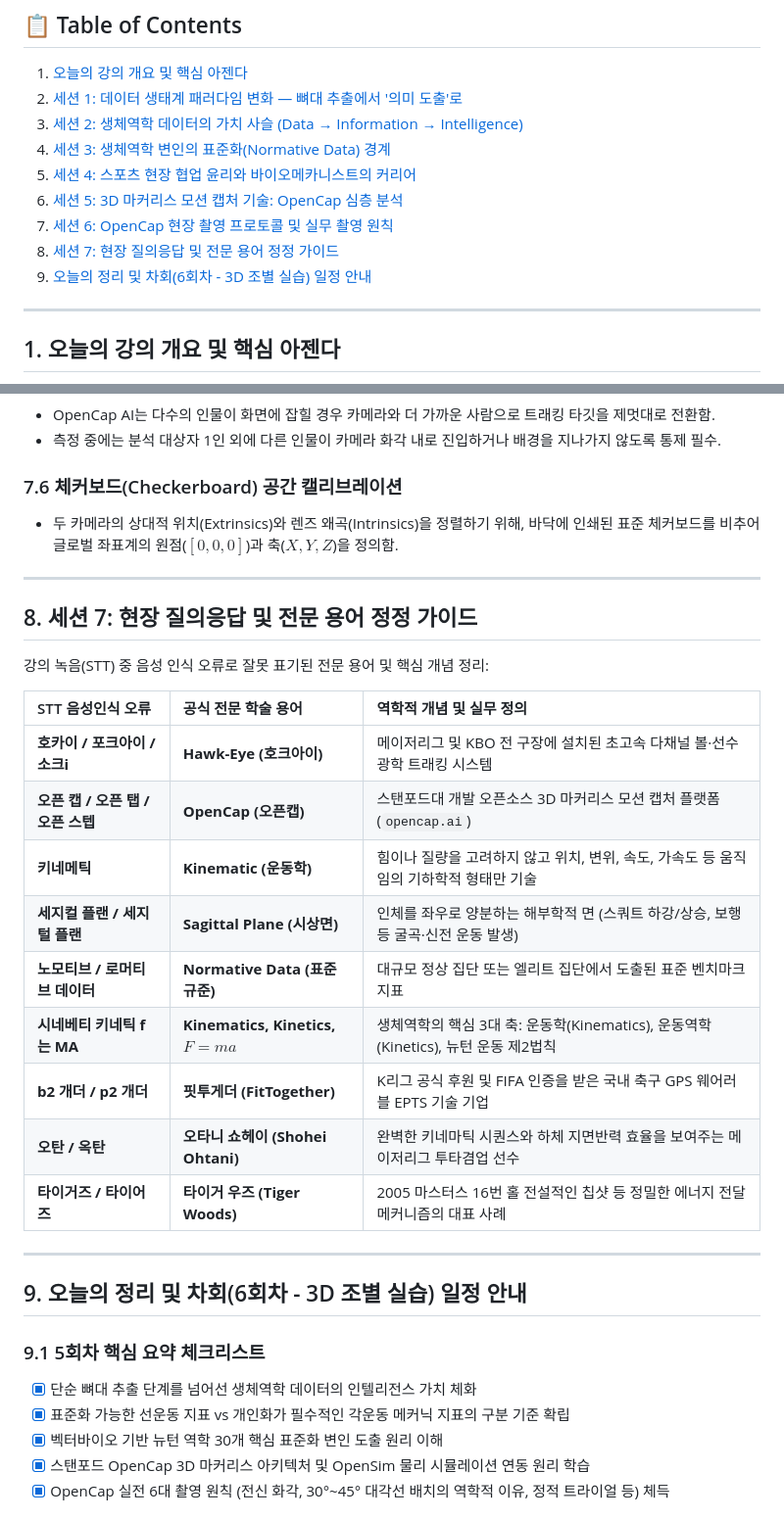
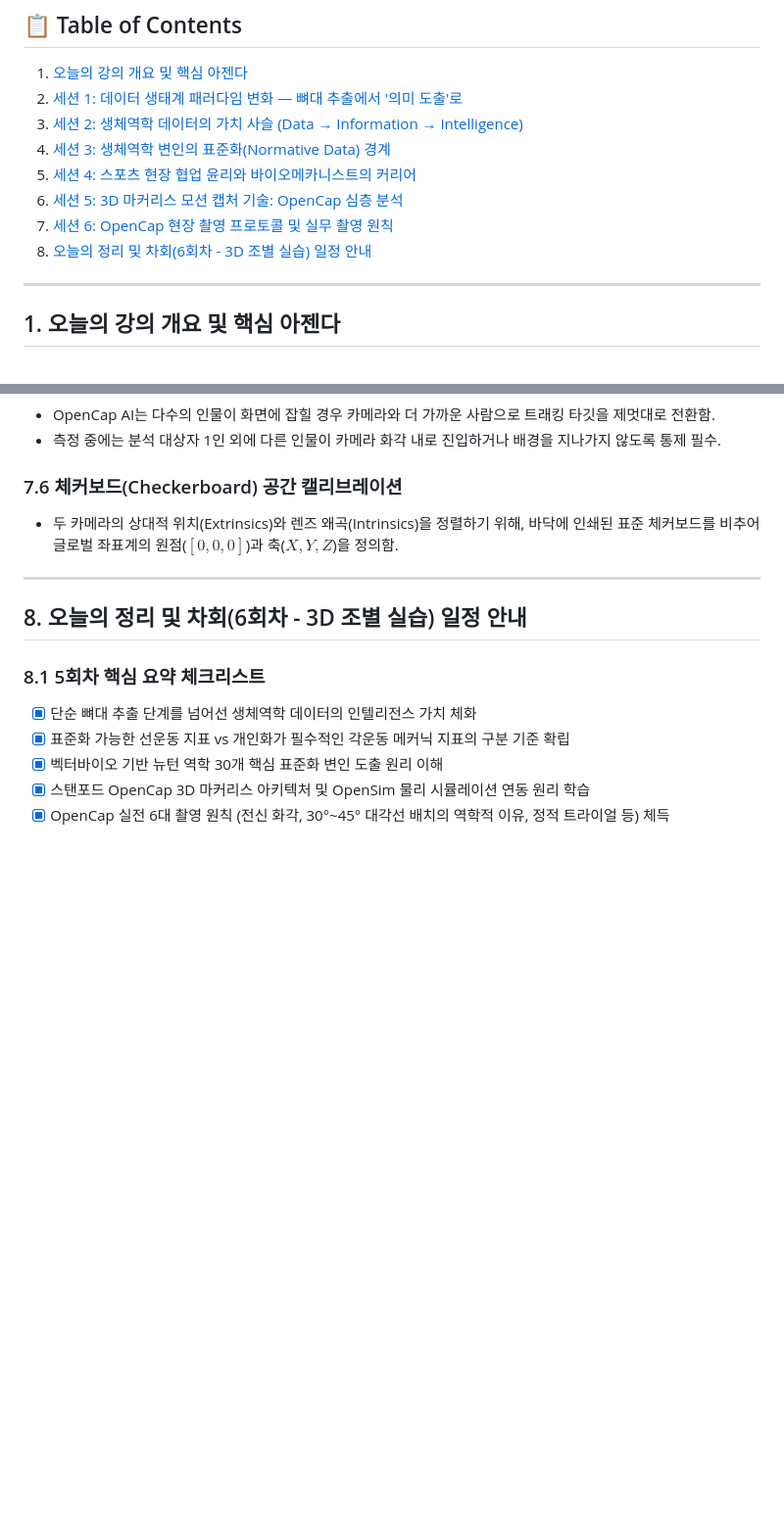
Before and after one commit to leejunhyeong-02/KSPO-Sports-Video-Analysis, a Markdown page: 05_3D_Collection_and_Processing/README.md, 2 parts joined by grey strips. Shown at 98% size. GitHub-like rendering; blank space fills up the shorter version.

Commit message:
style: 5일차 문서 내 STT 음성인식 교정 테이블 제거 및 문서 구조 간소화

```diff
--- a/05_3D_Collection_and_Processing/README.md
+++ b/05_3D_Collection_and_Processing/README.md
@@ -18,8 +18,7 @@
 5. [세션 4: 스포츠 현장 협업 윤리와 바이오메카니스트의 커리어](#5-세션-4-스포츠-현장-협업-윤리와-바이오메카니스트의-커리어)
 6. [세션 5: 3D 마커리스 모션 캡처 기술: OpenCap 심층 분석](#6-세션-5-3d-마커리스-모션-캡처-기술-opencap-심층-분석)
 7. [세션 6: OpenCap 현장 촬영 프로토콜 및 실무 촬영 원칙](#7-세션-6-opencap-현장-촬영-프로토콜-및-실무-촬영-원칙)
-8. [세션 7: 현장 질의응답 및 전문 용어 정정 가이드](#8-세션-7-현장-질의응답-및-전문-용어-정정-가이드)
-9. [오늘의 정리 및 차회(6회차 - 3D 조별 실습) 일정 안내](#9-오늘의-정리-및-차회6회차---3d-조별-실습-일정-안내)
+8. [오늘의 정리 및 차회(6회차 - 3D 조별 실습) 일정 안내](#8-오늘의-정리-및-차회6회차---3d-조별-실습-일정-안내)
 
 ---
 
@@ -230,27 +229,9 @@ flowchart TD
 
 ---
 
-## 8. 세션 7: 현장 질의응답 및 전문 용어 정정 가이드
+## 8. 오늘의 정리 및 차회(6회차 - 3D 조별 실습) 일정 안내
 
-강의 녹음(STT) 중 음성 인식 오류로 잘못 표기된 전문 용어 및 핵심 개념 정리:
-
-| STT 음성인식 오류 | 공식 전문 학술 용어 | 역학적 개념 및 실무 정의 |
-|:---|:---|:---|
-| **호카이 / 포크아이 / 소크i** | **Hawk-Eye (호크아이)** | 메이저리그 및 KBO 전 구장에 설치된 초고속 다채널 볼·선수 광학 트래킹 시스템 |
-| **오픈 캡 / 오픈 탭 / 오픈 스텝** | **OpenCap (오픈캡)** | 스탠포드대 개발 오픈소스 3D 마커리스 모션 캡처 플랫폼 (`opencap.ai`) |
-| **키네메틱** | **Kinematic (운동학)** | 힘이나 질량을 고려하지 않고 위치, 변위, 속도, 가속도 등 움직임의 기하학적 형태만 기술 |
-| **세지컬 플랜 / 세지털 플랜** | **Sagittal Plane (시상면)** | 인체를 좌우로 양분하는 해부학적 면 (스쿼트 하강/상승, 보행 등 굴곡·신전 운동 발생) |
-| **노모티브 / 로머티브 데이터** | **Normative Data (표준 규준)** | 대규모 정상 집단 또는 엘리트 집단에서 도출된 표준 벤치마크 지표 |
-| **시네베티 키네틱 f는 MA** | **Kinematics, Kinetics, $F=ma$** | 생체역학의 핵심 3대 축: 운동학(Kinematics), 운동역학(Kinetics), 뉴턴 운동 제2법칙 |
-| **b2 개더 / p2 개더** | **핏투게더 (FitTogether)** | K리그 공식 후원 및 FIFA 인증을 받은 국내 축구 GPS 웨어러블 EPTS 기술 기업 |
-| **오탄 / 옥탄** | **오타니 쇼헤이 (Shohei Ohtani)** | 완벽한 키네마틱 시퀀스와 하체 지면반력 효율을 보여주는 메이저리그 투타겸업 선수 |
-| **타이거즈 / 타이어즈** | **타이거 우즈 (Tiger Woods)** | 2005 마스터스 16번 홀 전설적인 칩샷 등 정밀한 에너지 전달 메커니즘의 대표 사례 |
-
----
-
-## 9. 오늘의 정리 및 차회(6회차 - 3D 조별 실습) 일정 안내
-
-### 9.1 5회차 핵심 요약 체크리스트
+### 8.1 5회차 핵심 요약 체크리스트
 - [x] 단순 뼈대 추출 단계를 넘어선 생체역학 데이터의 인텔리전스 가치 체화
 - [x] 표준화 가능한 선운동 지표 vs 개인화가 필수적인 각운동 메커닉 지표의 구분 기준 확립
 - [x] 벡터바이오 기반 뉴턴 역학 30개 핵심 표준화 변인 도출 원리 이해
```
Also changed, not shown: other parts of 05_3D_Collection_and_Processing/README.md (+1 -1 lines).
